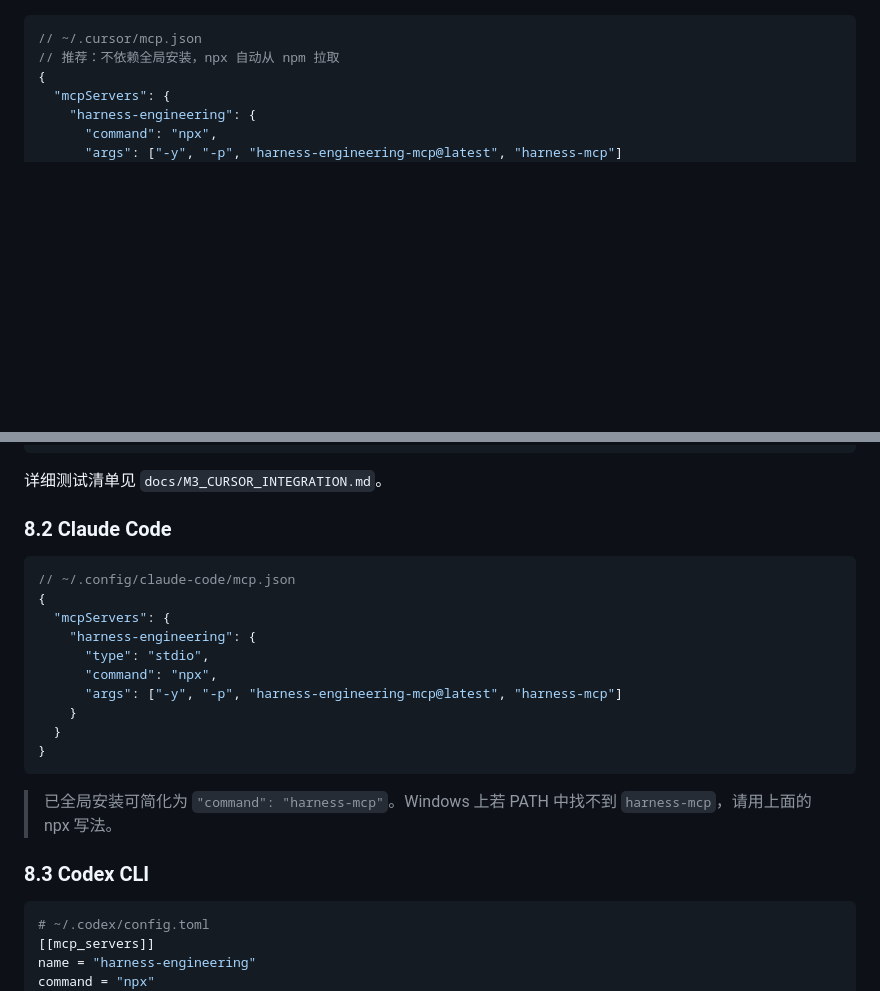
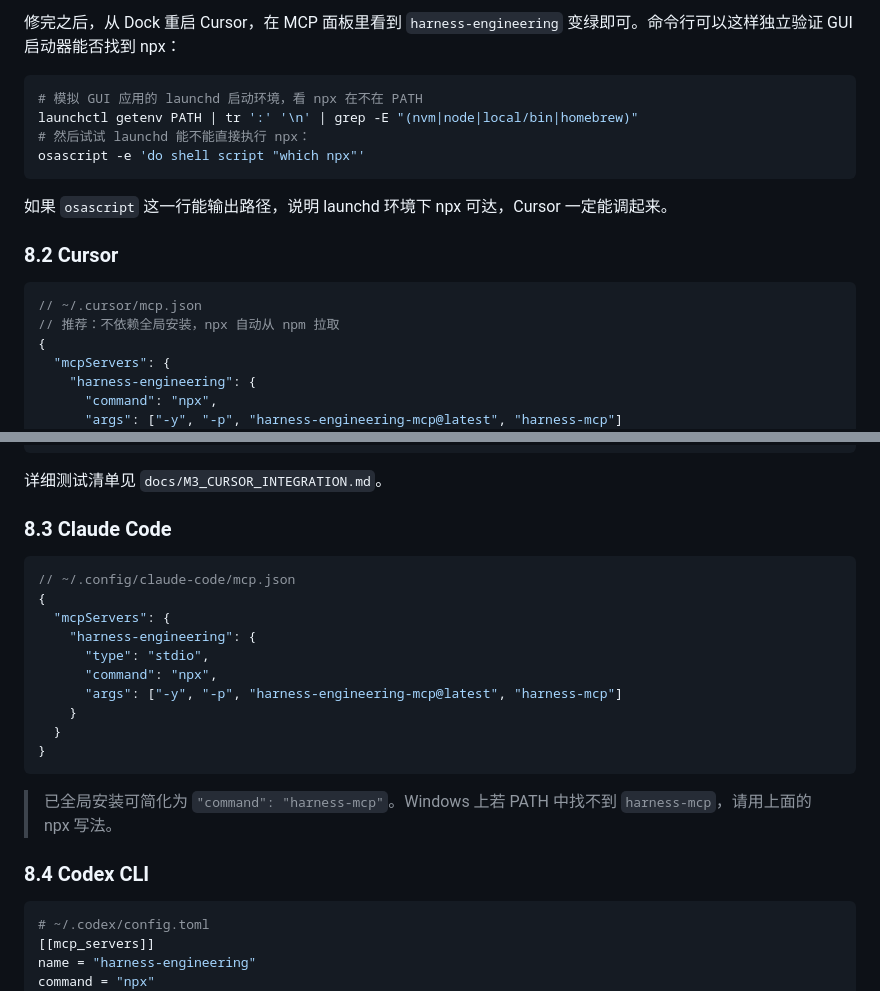
Before and after one commit to movebrickschi/harness-engineering-mcp, a Markdown page: README.md, 2 parts joined by grey strips. Drawn GitHub-style; blank space fills up the shorter version.

````diff
--- a/README.md
+++ b/README.md
@@ -650,3 +715,15 @@ harness uninstall --keep-root-dir -y    # 清空内容、保留 .harness/ 占位
+修完之后，从 Dock 重启 Cursor，在 MCP 面板里看到 `harness-engineering` 变绿即可。命令行可以这样独立验证 GUI 启动器能否找到 npx：
+
+```bash
+# 模拟 GUI 应用的 launchd 启动环境，看 npx 在不在 PATH
+launchctl getenv PATH | tr ':' '\n' | grep -E "(nvm|node|local/bin|homebrew)"
+# 然后试试 launchd 能不能直接执行 npx：
+osascript -e 'do shell script "which npx"'
+```
+
+如果 `osascript` 这一行能输出路径，说明 launchd 环境下 npx 可达，Cursor 一定能调起来。
+
+### 8.2 Cursor
 
 ```json
 // ~/.cursor/mcp.json
@@ -673,7 +750,7 @@ harness uninstall --keep-root-dir -y    # 清空内容、保留 .harness/ 占位
 
 详细测试清单见 `docs/M3_CURSOR_INTEGRATION.md`。
 
-### 8.2 Claude Code
+### 8.3 Claude Code
 
 ```json
 // ~/.config/claude-code/mcp.json
@@ -690,7 +767,7 @@ harness uninstall --keep-root-dir -y    # 清空内容、保留 .harness/ 占位
 
 > 已全局安装可简化为 `"command": "harness-mcp"`。Windows 上若 PATH 中找不到 `harness-mcp`，请用上面的 npx 写法。
 
-### 8.3 Codex CLI
+### 8.4 Codex CLI
 
 ```toml
 # ~/.codex/config.toml
````
Also changed, not shown: other parts of README.md (+68 -3 lines), CHANGELOG.md (+1 -0 lines).
